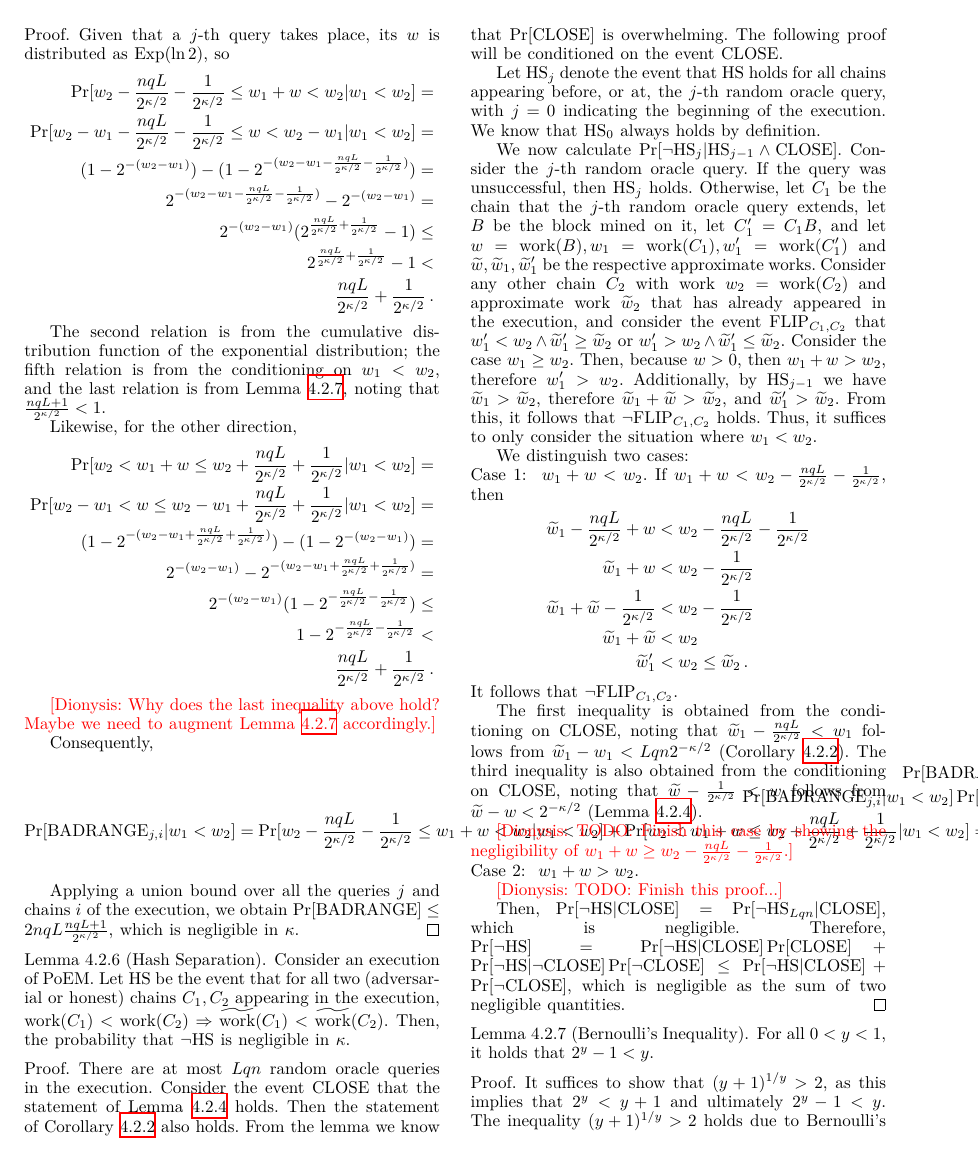
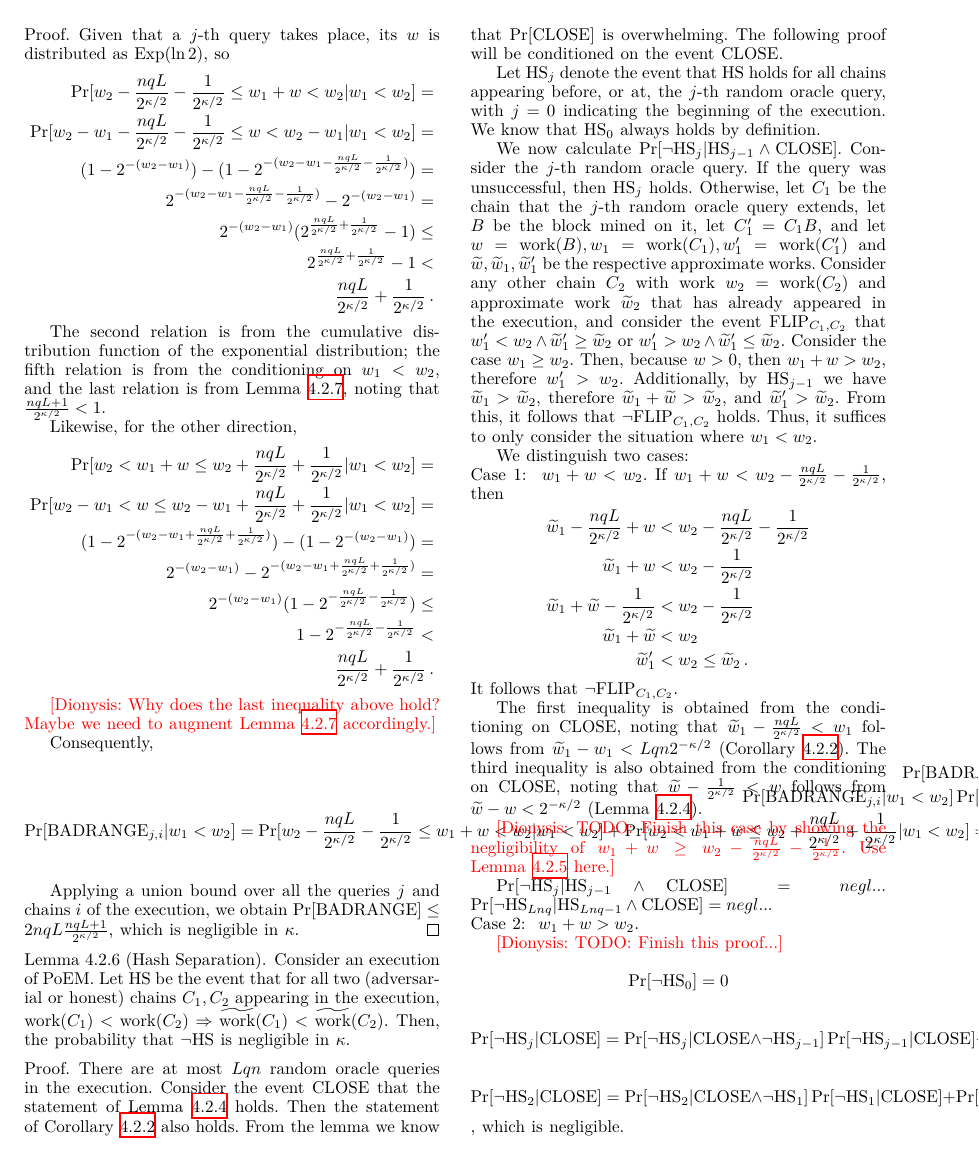
Before and after one commit to commonprefix/poem, a LaTeX thesis (poem.tex, which reads analysis.tex): page 9 of 13. Compiled offline with XeLaTeX; a LaTeX package or settings file that is missing is left out.

Commit message:
Add more notes to the (wrong) Hash Separation pf

```diff
--- a/analysis.tex
+++ b/analysis.tex
@@ -659,12 +659,34 @@ Therefore,
   $\aw - w < 2^{-\kappa/2}$ (Lemma~\ref{lem:block-work-approximation}).
 
   \dznote{TODO: Finish this case by showing the negligibility of
-  $w_1 + w \geq w_2 - \frac{nqL}{2^{\kappa/2}} - \frac{1}{2^{\kappa/2}}$.}
+  $w_1 + w \geq w_2 - \frac{nqL}{2^{\kappa/2}} - \frac{1}{2^{\kappa/2}}$.
+  Use Lemma~\ref{lem:good-ranges} here.}
+
+  $\Pr[\lnot \HS_j | \HS_{j - 1} \land \CLOSE] = negl...$
+  $\Pr[\lnot \HS_{Lnq} | \HS_{Lnq - 1} \land \CLOSE] = negl...$
 
   \noindent
   \textbf{Case 2: } $w_1 + w > w_2$.
 
   \dznote{TODO: Finish this proof...}
+
+
+  \[
+    \Pr[\lnot \HS_0] = 0
+  \]
+
+  \[
+    \Pr[\lnot \HS_j | \CLOSE] = \Pr[\lnot \HS_{j} | \CLOSE \land \lnot \HS_{j-1}] \Pr[\lnot \HS_{j-1} | \CLOSE]
+    + \Pr[\lnot \HS_{j} | \CLOSE \land \HS_{j-1}] \Pr[\HS_{j-1} | \CLOSE] \leq
+    \Pr[\lnot \HS_{j-1} | \CLOSE] + \Pr[\lnot \HS_{j} | \CLOSE \land \HS_{j-1}]
+  \]
+
+  \[
+    \Pr[\lnot \HS_{2} | \CLOSE] = \Pr[\lnot \HS_{2} | \CLOSE \land \lnot \HS_{1}] \Pr[\lnot \HS_{1} | \CLOSE] +
+    \Pr[\lnot \HS_{2} | \CLOSE \land \HS_{1}] \Pr[\HS_{1} | \CLOSE] \leq
+    \Pr[\lnot \HS_{1} | \CLOSE] + \Pr[\lnot \HS_{2} | \CLOSE \land \HS_{1}]
+  \]
+  , which is negligible.
 
   Then, $\Pr[\lnot \HS | \CLOSE] = \Pr[\lnot \HS_{Lqn} | \CLOSE]$, which is negligible.
   Therefore, $\Pr[\lnot \HS] = \Pr[\lnot \HS | \CLOSE] \Pr[\CLOSE] + \Pr[\lnot \HS | \lnot \CLOSE] \Pr[\lnot \CLOSE] \leq \Pr[\lnot \HS | \CLOSE] + \Pr[\lnot \CLOSE]$, which is negligible as the sum
```
